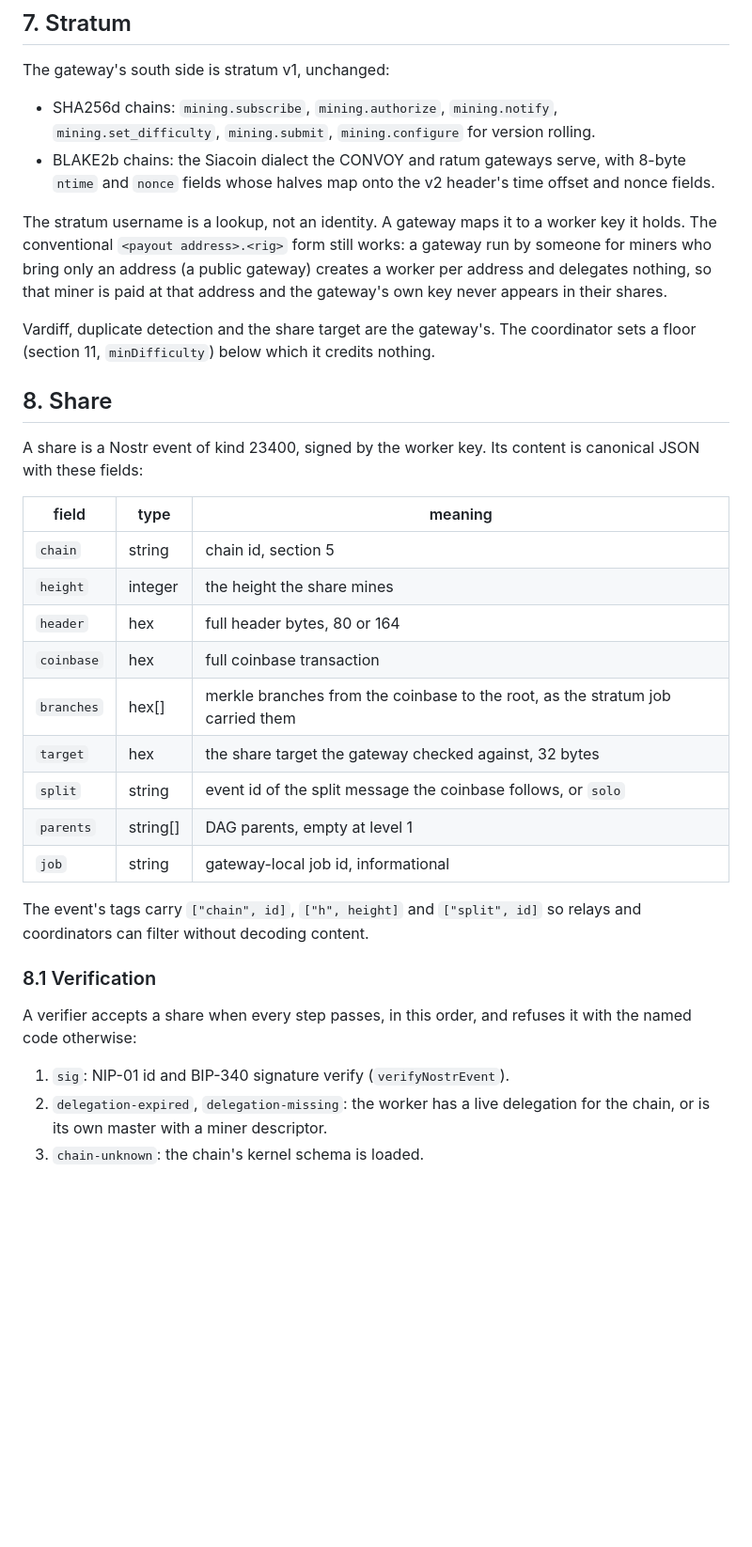
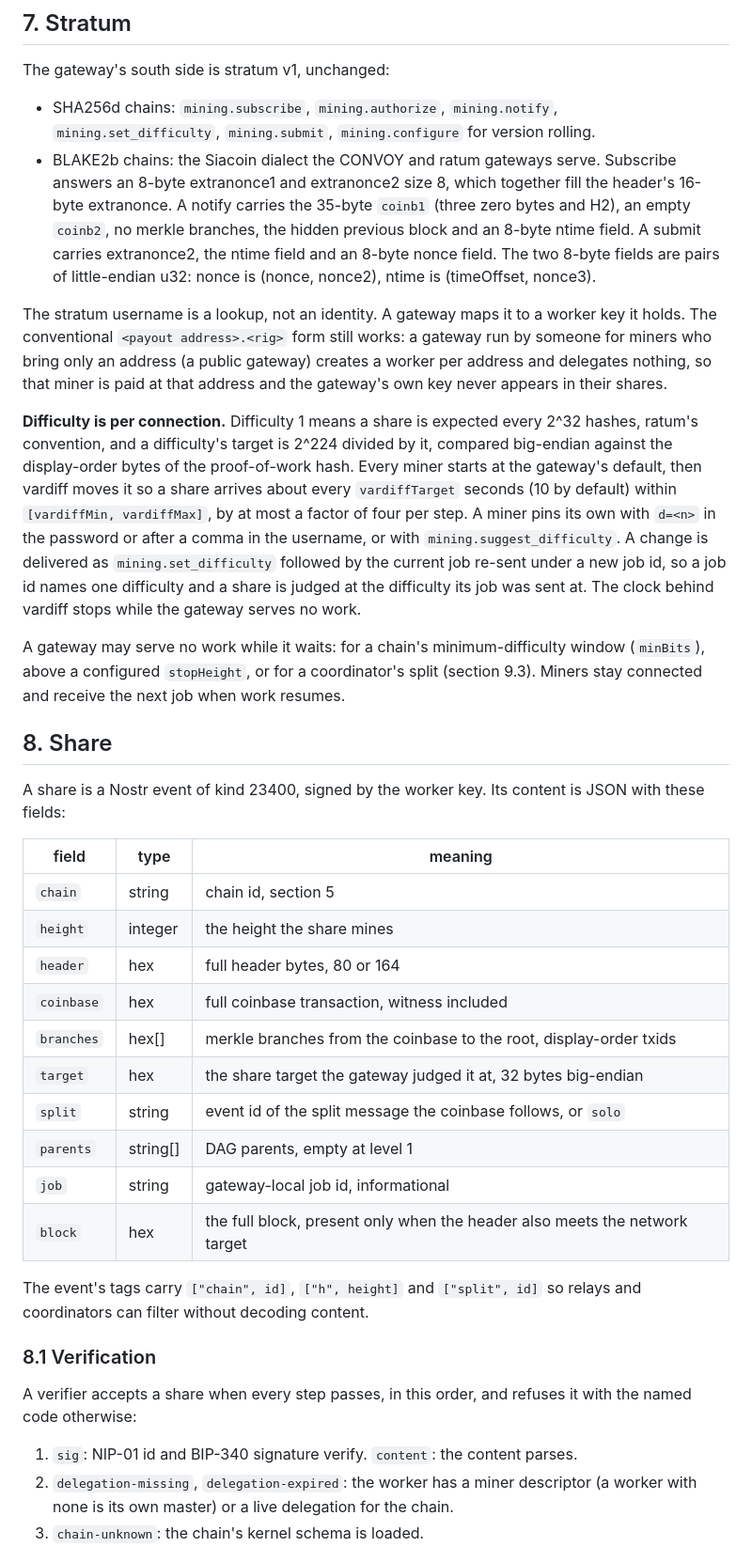
Before and after one commit to datstr/spec, a Markdown page: SPEC.md, the part around one of its changes. Shown at 94% size. GitHub-like rendering; blank space fills up the shorter version.

```diff
--- a/SPEC.md
+++ b/SPEC.md
@@ -167,45 +170,62 @@ The gateway's south side is stratum v1, unchanged:
 
 - SHA256d chains: `mining.subscribe`, `mining.authorize`, `mining.notify`,
   `mining.set_difficulty`, `mining.submit`, `mining.configure` for version rolling.
-- BLAKE2b chains: the Siacoin dialect the CONVOY and ratum gateways serve, with
-  8-byte `ntime` and `nonce` fields whose halves map onto the v2 header's time
-  offset and nonce fields.
+- BLAKE2b chains: the Siacoin dialect the CONVOY and ratum gateways serve. Subscribe answers
+  an 8-byte extranonce1 and extranonce2 size 8, which together fill the header's 16-byte
+  extranonce. A notify carries the 35-byte `coinb1` (three zero bytes and H2), an empty
+  `coinb2`, no merkle branches, the hidden previous block and an 8-byte ntime field. A
+  submit carries extranonce2, the ntime field and an 8-byte nonce field. The two 8-byte
+  fields are pairs of little-endian u32: nonce is (nonce, nonce2), ntime is (timeOffset,
+  nonce3).
 
-The stratum username is a lookup, not an identity. A gateway maps it to a worker
-key it holds. The conventional `<payout address>.<rig>` form still works: a gateway
-run by someone for miners who bring only an address (a public gateway) creates a
-worker per address and delegates nothing, so that miner is paid at that address and
-the gateway's own key never appears in their shares.
+The stratum username is a lookup, not an identity. A gateway maps it to a worker key it
+holds. The conventional `<payout address>.<rig>` form still works: a gateway run by someone
+for miners who bring only an address (a public gateway) creates a worker per address and
+delegates nothing, so that miner is paid at that address and the gateway's own key never
+appears in their shares.
 
-Vardiff, duplicate detection and the share target are the gateway's. The coordinator
-sets a floor (section 11, `minDifficulty`) below which it credits nothing.
+**Difficulty is per connection.** Difficulty 1 means a share is expected every 2^32 hashes,
+ratum's convention, and a difficulty's target is 2^224 divided by it, compared big-endian
+against the display-order bytes of the proof-of-work hash. Every miner starts at the
+gateway's default, then vardiff moves it so a share arrives about every `vardiffTarget`
+seconds (10 by default) within `[vardiffMin, vardiffMax]`, by at most a factor of four per
+step. A miner pins its own with `d=<n>` in the password or after a comma in the username, or
+with `mining.suggest_difficulty`. A change is delivered as `mining.set_difficulty` followed
+by the current job re-sent under a new job id, so a job id names one difficulty and a share
+is judged at the difficulty its job was sent at. The clock behind vardiff stops while the
+gateway serves no work.
+
+A gateway may serve no work while it waits: for a chain's minimum-difficulty window
+(`minBits`), above a configured `stopHeight`, or for a coordinator's split (section 9.3).
+Miners stay connected and receive the next job when work resumes.
 
 ## 8. Share
 
-A share is a Nostr event of kind 23400, signed by the worker key. Its content is
-canonical JSON with these fields:
+A share is a Nostr event of kind 23400, signed by the worker key. Its content is JSON with
+these fields:
 
 | field | type | meaning |
 |---|---|---|
 | `chain` | string | chain id, section 5 |
 | `height` | integer | the height the share mines |
 | `header` | hex | full header bytes, 80 or 164 |
-| `coinbase` | hex | full coinbase transaction |
-| `branches` | hex[] | merkle branches from the coinbase to the root, as the stratum job carried them |
-| `target` | hex | the share target the gateway checked against, 32 bytes |
+| `coinbase` | hex | full coinbase transaction, witness included |
+| `branches` | hex[] | merkle branches from the coinbase to the root, display-order txids |
+| `target` | hex | the share target the gateway judged it at, 32 bytes big-endian |
 | `split` | string | event id of the split message the coinbase follows, or `solo` |
 | `parents` | string[] | DAG parents, empty at level 1 |
 | `job` | string | gateway-local job id, informational |
+| `block` | hex | the full block, present only when the header also meets the network target |
 
-The event's tags carry `["chain", id]`, `["h", height]` and `["split", id]` so
-relays and coordinators can filter without decoding content.
+The event's tags carry `["chain", id]`, `["h", height]` and `["split", id]` so relays and
+coordinators can filter without decoding content.
 
 ### 8.1 Verification
 
-A verifier accepts a share when every step passes, in this order, and refuses it
-with the named code otherwise:
+A verifier accepts a share when every step passes, in this order, and refuses it with the
+named code otherwise:
 
-1. `sig`: NIP-01 id and BIP-340 signature verify (`verifyNostrEvent`).
-2. `delegation-expired`, `delegation-missing`: the worker has a live delegation for
-   the chain, or is its own master with a miner descriptor.
+1. `sig`: NIP-01 id and BIP-340 signature verify. `content`: the content parses.
+2. `delegation-missing`, `delegation-expired`: the worker has a miner descriptor (a worker
+   with none is its own master) or a live delegation for the chain.
 3. `chain-unknown`: the chain's kernel schema is loaded.
```
Also changed, not shown: other parts of SPEC.md (+107 -57 lines).
